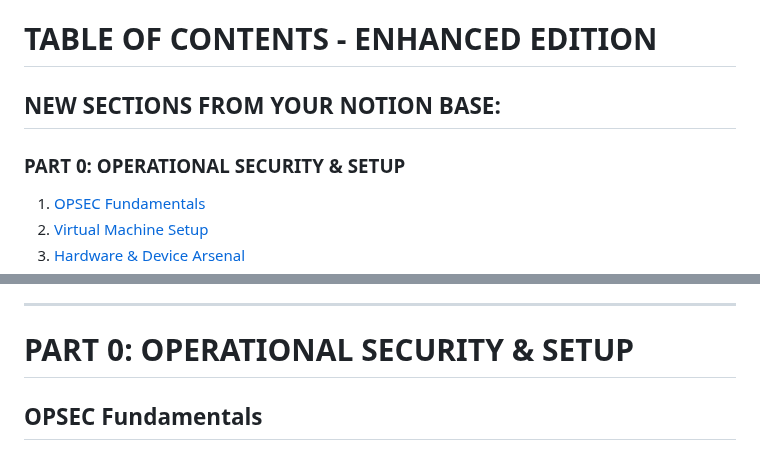
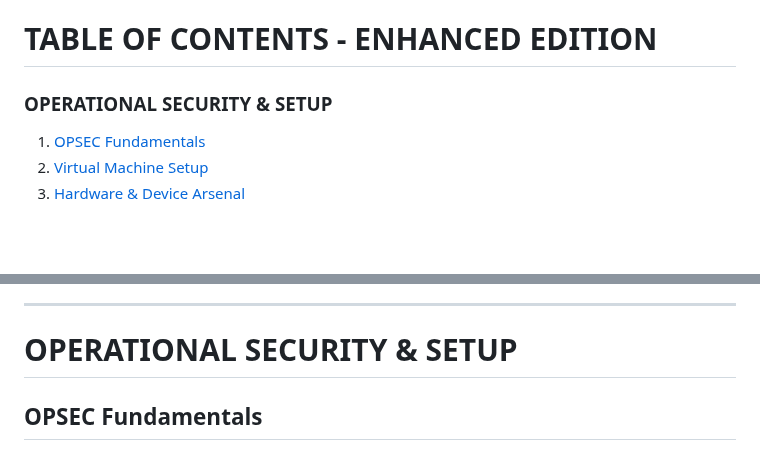
Before and after one commit to Pnwcomputers/ULTIMATE-CYBERSECURITY-MASTER-GUIDE, a Markdown page: ENHANCED_MASTER_GUIDE.md, 2 parts joined by grey strips. Rendered like a GitHub page; blank space fills up the shorter version.

```diff
--- a/ENHANCED_MASTER_GUIDE.md
+++ b/ENHANCED_MASTER_GUIDE.md
@@ -12,9 +12,7 @@
 
 # TABLE OF CONTENTS - ENHANCED EDITION
 
-## NEW SECTIONS FROM YOUR NOTION BASE:
-
-### PART 0: OPERATIONAL SECURITY & SETUP
+### OPERATIONAL SECURITY & SETUP
 1. [OPSEC Fundamentals](#opsec-fundamentals)
 2. [Virtual Machine Setup](#virtual-machine-setup)
 3. [Hardware & Device Arsenal](#hardware--device-arsenal)
@@ -56,7 +54,7 @@
 
 ---
 
-# PART 0: OPERATIONAL SECURITY & SETUP
+# OPERATIONAL SECURITY & SETUP
 
 ## OPSEC Fundamentals
 
```
